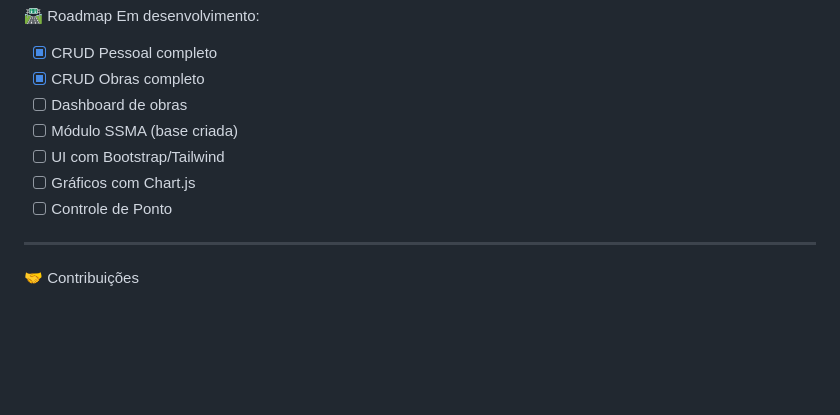
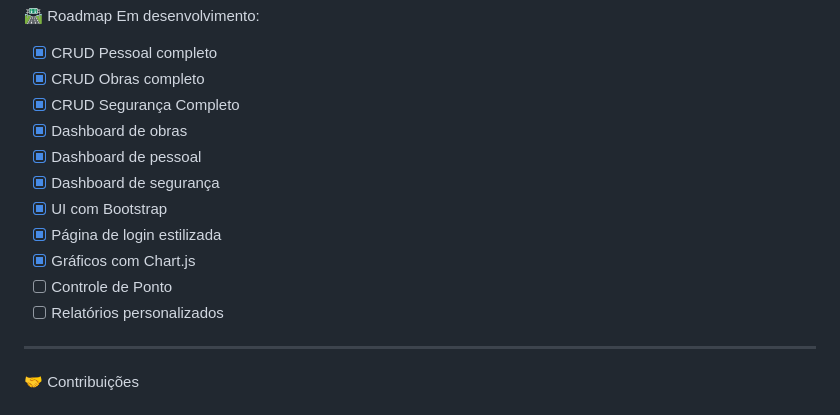
Before and after one commit to mendes79/lumob, a Markdown page: README.md, the part around the change. Rendered like a GitHub page; blank space fills up the shorter version.

Commit message:
Update README.md
Atualização do Roadmap com as funcionalidades implementadas até 2025-07-23.

```diff
--- a/README.md
+++ b/README.md
@@ -188,11 +188,15 @@ lumob/
 Em desenvolvimento:
 - [x] CRUD Pessoal completo
 - [x] CRUD Obras completo
-- [ ] Dashboard de obras
-- [ ] Módulo SSMA (base criada)
-- [ ] UI com Bootstrap/Tailwind
-- [ ] Gráficos com Chart.js
+- [x] CRUD Segurança Completo
+- [x] Dashboard de obras
+- [x] Dashboard de pessoal
+- [x] Dashboard de segurança
+- [x] UI com Bootstrap
+- [x] Página de login estilizada
+- [x] Gráficos com Chart.js
 - [ ] Controle de Ponto
+- [ ] Relatórios personalizados
 
 ---
 
```
